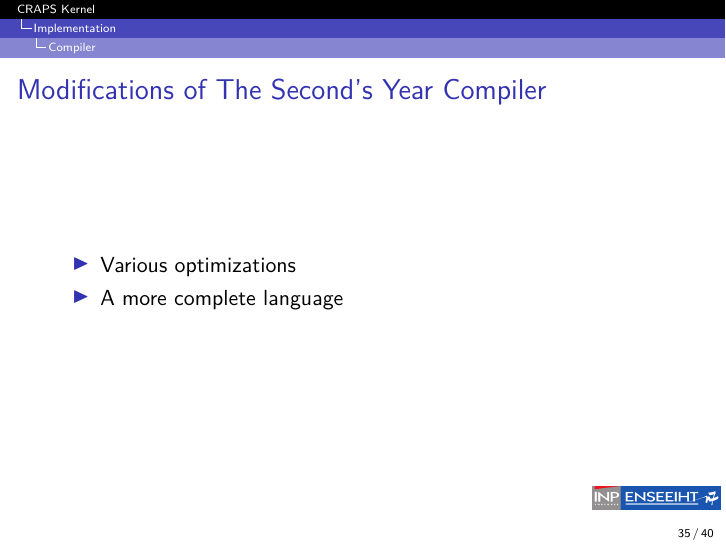
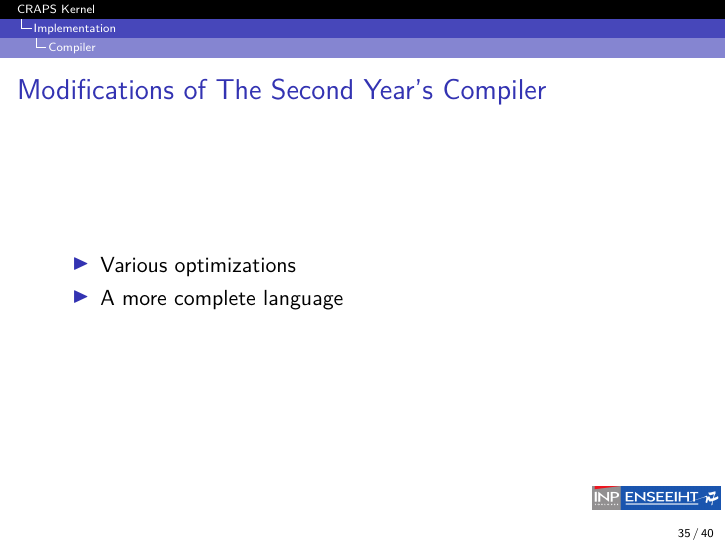
Before and after one commit to mcarton/CRAPS-Kernel, LaTeX slides (ProjectManagement/Slides.tex): page 41 of 49. Compiled offline with XeLaTeX.

Commit message:
Fix grammar

```diff
--- a/ProjectManagement/Slides.tex
+++ b/ProjectManagement/Slides.tex
@@ -393,7 +393,7 @@
       \begin{frame}{Dynamic Loading}
       \end{frame}
 
-      \begin{frame}{Modifications of The Second's Year Compiler}
+      \begin{frame}{Modifications of The Second Year's Compiler}
         \begin{itemize}
           \item Various optimizations
           \item A more complete language
```
